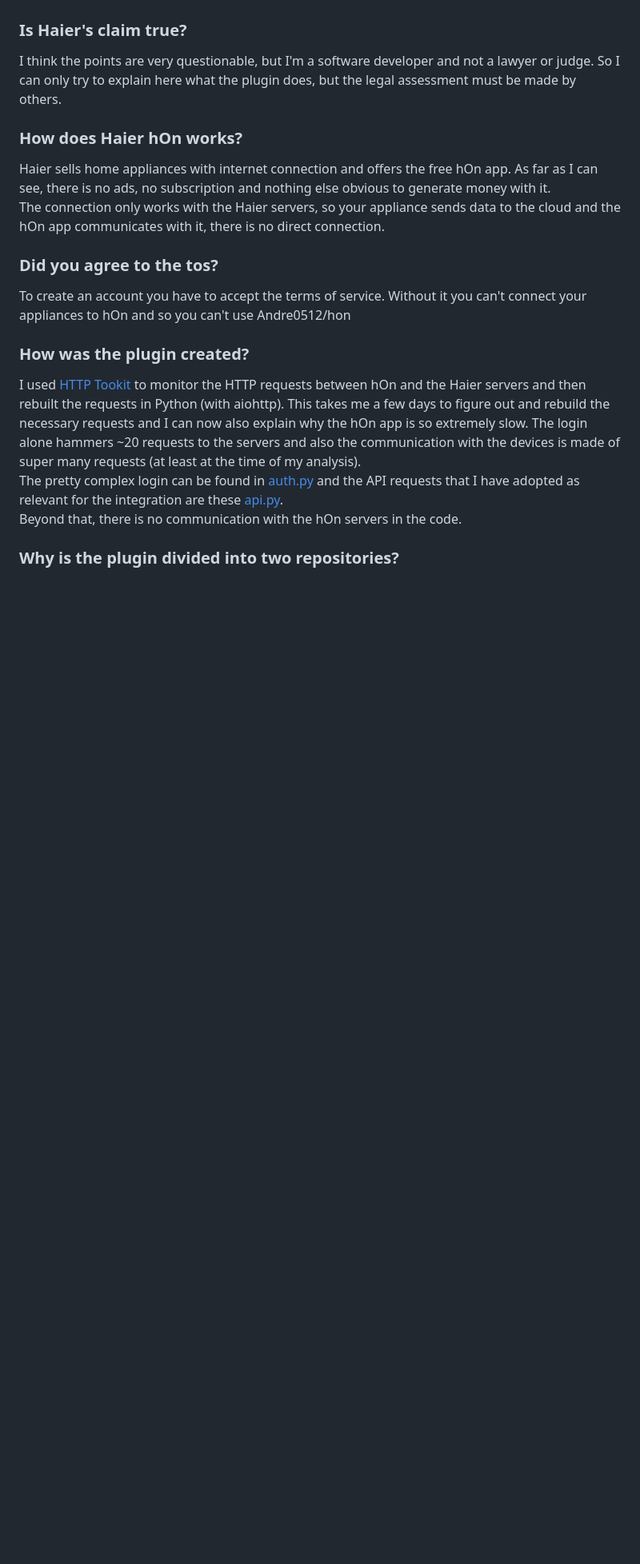
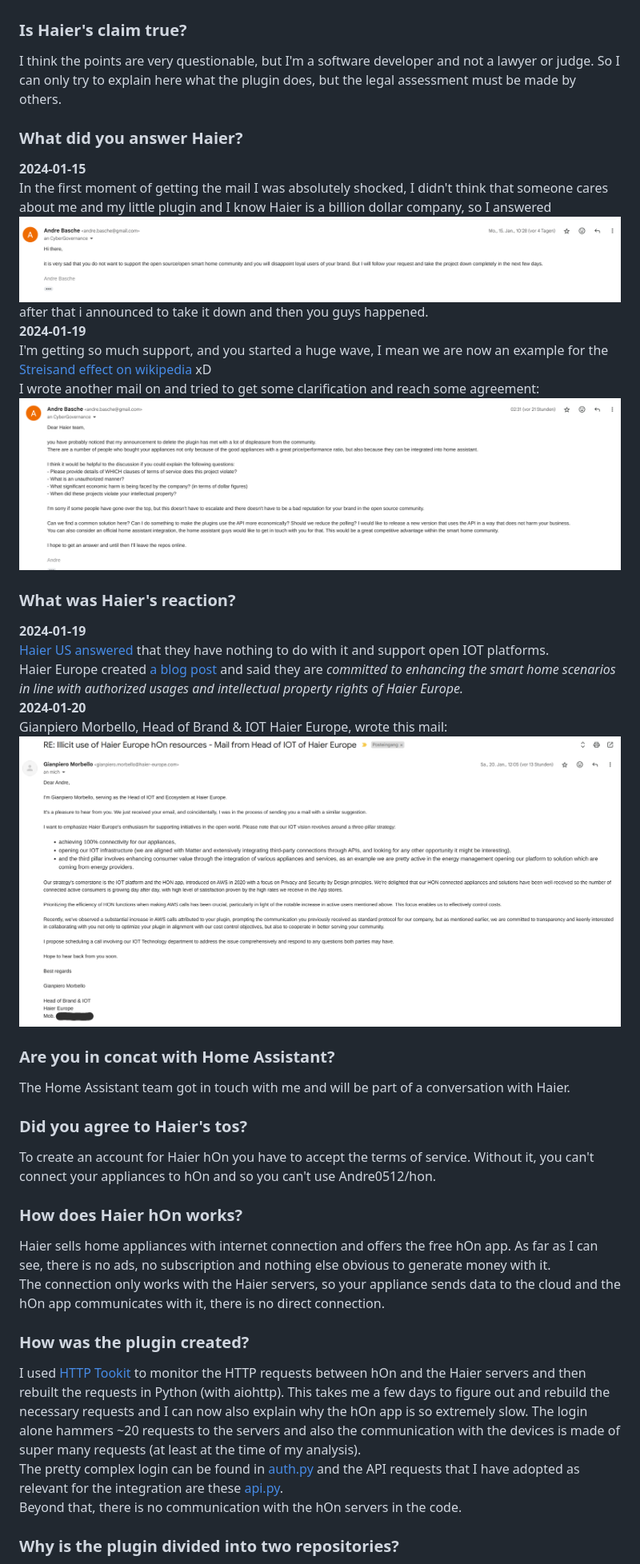
Before and after one commit to Andre0512/hon, a Markdown page: takedown_faq.md, the part around one of its changes. Shown at 80% size. Drawn GitHub-style; pictures changed too: assets/haier_response.png (added); blank space fills up the shorter version.

```diff
--- a/takedown_faq.md
+++ b/takedown_faq.md
@@ -10,12 +10,33 @@ In the course of public interest, I am taking the risk of publishing the e-mail
 ### Is Haier's claim true?
 I think the points are very questionable, but I'm a software developer and not a lawyer or judge. So I can only try to explain here what the plugin does, but the legal assessment must be made by others.
 
+### What did you answer Haier?
+**2024-01-15**
+In the first moment of getting the mail I was absolutely shocked, I didn't think that someone cares about me and my little plugin and I know Haier is a billion dollar company, so I answered
+![answer 1](assets/answer_1.png)
+after that i announced to take it down and then you guys happened.
+**2024-01-19**
+I'm getting so much support, and you started a huge wave, I mean we are now an example for the [Streisand effect on wikipedia](https://en.wikipedia.org/wiki/List_of_Streisand_effect_examples#By_businesses) xD
+I wrote another mail on and tried to get some clarification and reach some agreement:
+![answer 2](assets/answer_2.png)
+
+### What was Haier's reaction?
+**2024-01-19**
+[Haier US answered](https://www.reddit.com/r/homeassistant/comments/19a615l/haier_us_supports_home_assistant_and_open_iot/) that they have nothing to do with it and support open IOT platforms.
+Haier Europe created [a blog post](https://corporate.haier-europe.com/press-release/hon-app-a-message-about-our-iot-and-ecosystem-vision/) and said they are _committed to enhancing the smart home scenarios in line with authorized usages and intellectual property rights of Haier Europe._
+**2024-01-20**
+Gianpiero Morbello, Head of Brand & IOT Haier Europe, wrote this mail:
+![haier response](assets/haier_response.png)
+
+### Are you in concat with Home Assistant?
+The Home Assistant team got in touch with me and will be part of a conversation with Haier.
+
+### Did you agree to Haier's tos?
+To create an account for Haier hOn you have to accept the terms of service. Without it, you can't connect your appliances to hOn and so you can't use Andre0512/hon.
+
 ### How does Haier hOn works?
 Haier sells home appliances with internet connection and offers the free hOn app. As far as I can see, there is no ads, no subscription and nothing else obvious to generate money with it.
 The connection only works with the Haier servers, so your appliance sends data to the cloud and the hOn app communicates with it, there is no direct connection.
-
-### Did you agree to the tos?
-To create an account you have to accept the terms of service. Without it you can't connect your appliances to hOn and so you can't use Andre0512/hon
 
 ### How was the plugin created?
 I used [HTTP Tookit](https://httptoolkit.com/) to monitor the HTTP requests between hOn and the Haier servers and then rebuilt the requests in Python (with aiohttp). This takes me a few days to figure out and rebuild the necessary requests and I can now also explain why the hOn app is so extremely slow. The login alone hammers ~20 requests to the servers and also the communication with the devices is made of super many requests (at least at the time of my analysis).
```
Also changed, not shown: other parts of takedown_faq.md (+3 -21 lines), README.md (+1 -0 lines), info.md (+11 -1 lines), takedown_timeline.md (added, +59 -0 lines), assets/forks.png (added), assets/stars.png (added).
